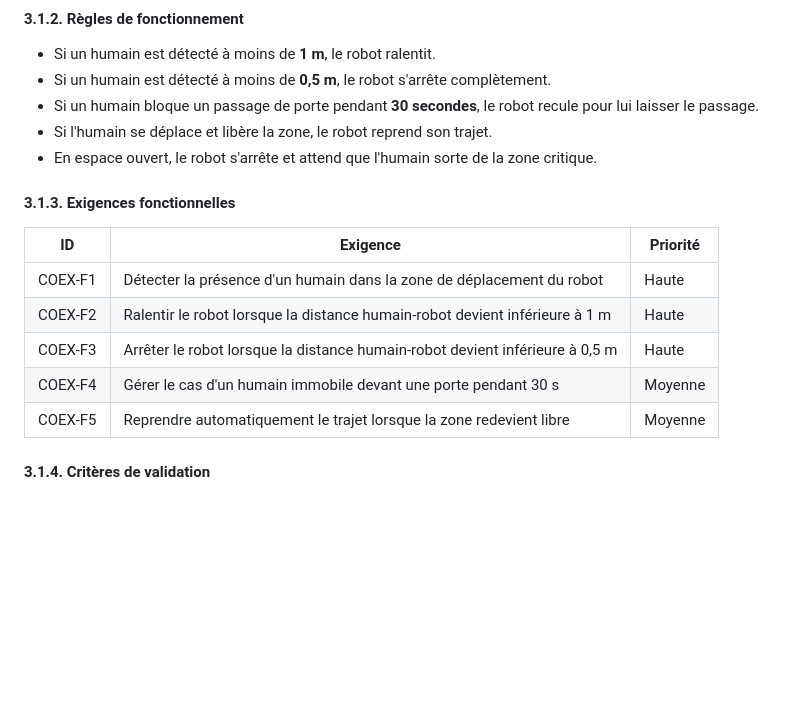
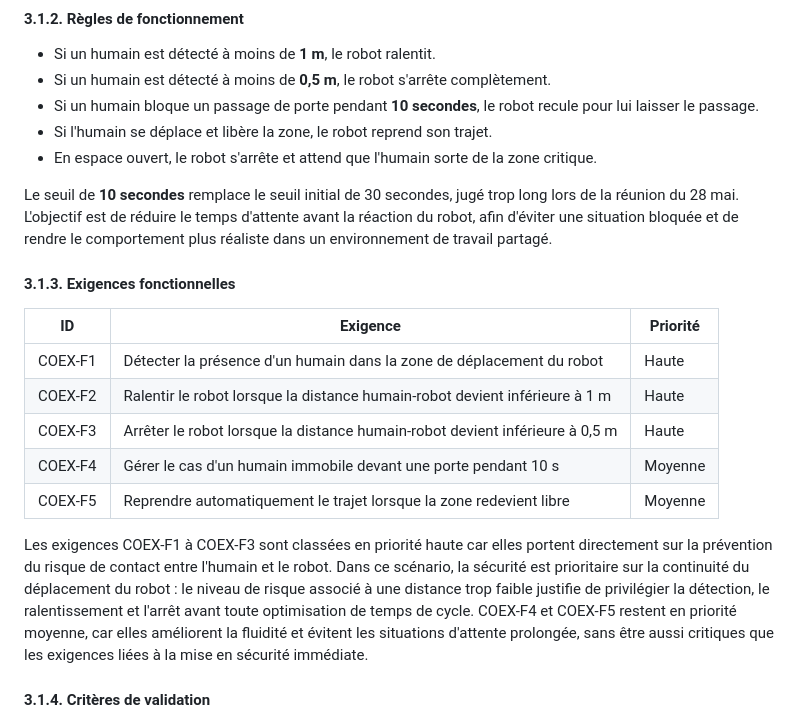
Before and after one commit to ProjectInitNiko/PRBE-Homme-Robot, a Markdown page: docs/cahier-des-charges.md, the part around the change. Drawn GitHub-style; blank space fills up the shorter version.

Commit message:
Precise les exigences du scenario 1

```diff
--- a/docs/cahier-des-charges.md
+++ b/docs/cahier-des-charges.md
@@ -85,9 +85,14 @@ L'objectif est d'assurer que le robot adapte son comportement en fonction de la
 
 - Si un humain est détecté à moins de **1 m**, le robot ralentit.
 - Si un humain est détecté à moins de **0,5 m**, le robot s'arrête complètement.
-- Si un humain bloque un passage de porte pendant **30 secondes**, le robot recule pour lui laisser le passage.
+- Si un humain bloque un passage de porte pendant **10 secondes**, le robot recule pour lui laisser le passage.
 - Si l'humain se déplace et libère la zone, le robot reprend son trajet.
 - En espace ouvert, le robot s'arrête et attend que l'humain sorte de la zone critique.
+
+Le seuil de **10 secondes** remplace le seuil initial de 30 secondes, jugé trop long
+lors de la réunion du 28 mai. L'objectif est de réduire le temps d'attente avant la
+réaction du robot, afin d'éviter une situation bloquée et de rendre le comportement plus
+réaliste dans un environnement de travail partagé.
 
 #### 3.1.3. Exigences fonctionnelles
 
@@ -96,8 +101,17 @@ L'objectif est d'assurer que le robot adapte son comportement en fonction de la
 | COEX-F1 | Détecter la présence d'un humain dans la zone de déplacement du robot | Haute |
 | COEX-F2 | Ralentir le robot lorsque la distance humain-robot devient inférieure à 1 m | Haute |
 | COEX-F3 | Arrêter le robot lorsque la distance humain-robot devient inférieure à 0,5 m | Haute |
-| COEX-F4 | Gérer le cas d'un humain immobile devant une porte pendant 30 s | Moyenne |
+| COEX-F4 | Gérer le cas d'un humain immobile devant une porte pendant 10 s | Moyenne |
 | COEX-F5 | Reprendre automatiquement le trajet lorsque la zone redevient libre | Moyenne |
+
+Les exigences COEX-F1 à COEX-F3 sont classées en priorité haute car elles portent
+directement sur la prévention du risque de contact entre l'humain et le robot. Dans ce
+scénario, la sécurité est prioritaire sur la continuité du déplacement du robot : le
+niveau de risque associé à une distance trop faible justifie de privilégier la détection,
+le ralentissement et l'arrêt avant toute optimisation de temps de cycle. COEX-F4 et
+COEX-F5 restent en priorité moyenne, car elles améliorent la fluidité et évitent les
+situations d'attente prolongée, sans être aussi critiques que les exigences liées à la
+mise en sécurité immédiate.
 
 #### 3.1.4. Critères de validation
 
```
